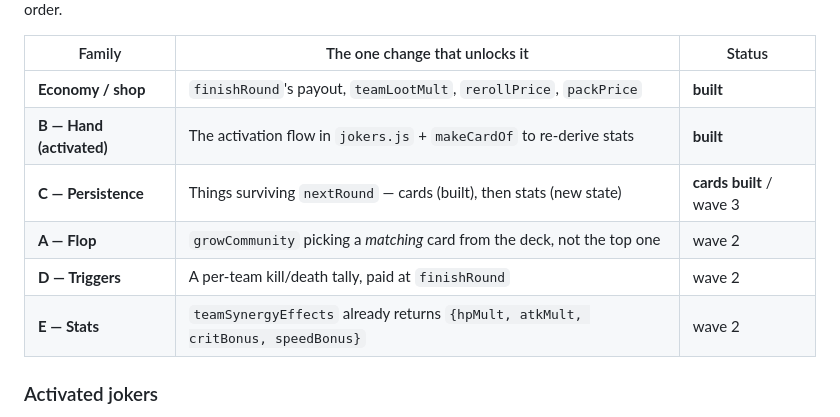
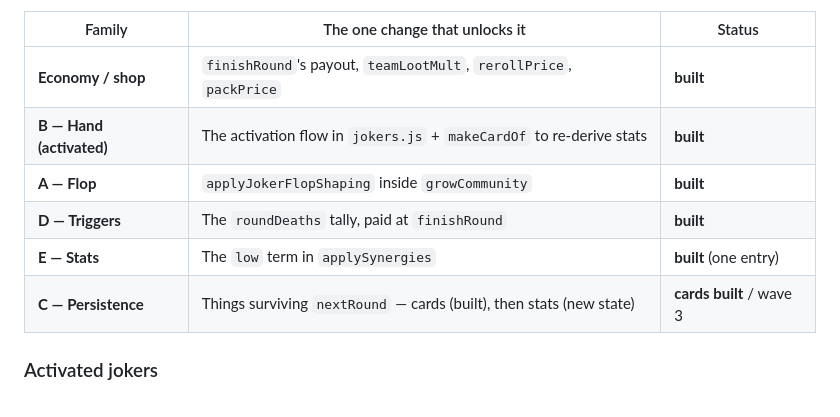
Before and after one commit to Cannoli1212/autochess, a Markdown page: JOKERS.md, the part around one of its changes. Rendered like a GitHub page.

```diff
--- a/JOKERS.md
+++ b/JOKERS.md
@@ -93,10 +93,10 @@ family. That's the build order.
 |---|---|---|
 | **Economy / shop** | `finishRound`'s payout, `teamLootMult`, `rerollPrice`, `packPrice` | **built** |
 | **B — Hand (activated)** | The activation flow in `jokers.js` + `makeCardOf` to re-derive stats | **built** |
+| **A — Flop** | `applyJokerFlopShaping` inside `growCommunity` | **built** |
+| **D — Triggers** | The `roundDeaths` tally, paid at `finishRound` | **built** |
+| **E — Stats** | The `low` term in `applySynergies` | **built** (one entry) |
 | **C — Persistence** | Things surviving `nextRound` — cards (built), then stats (new state) | **cards built** / wave 3 |
-| **A — Flop** | `growCommunity` picking a *matching* card from the deck, not the top one | wave 2 |
-| **D — Triggers** | A per-team kill/death tally, paid at `finishRound` | wave 2 |
-| **E — Stats** | `teamSynergyEffects` already returns `{hpMult, atkMult, critBonus, speedBonus}` | wave 2 |
 
 ### Activated jokers
 
```
Also changed, not shown: other parts of JOKERS.md (+64 -23 lines).
